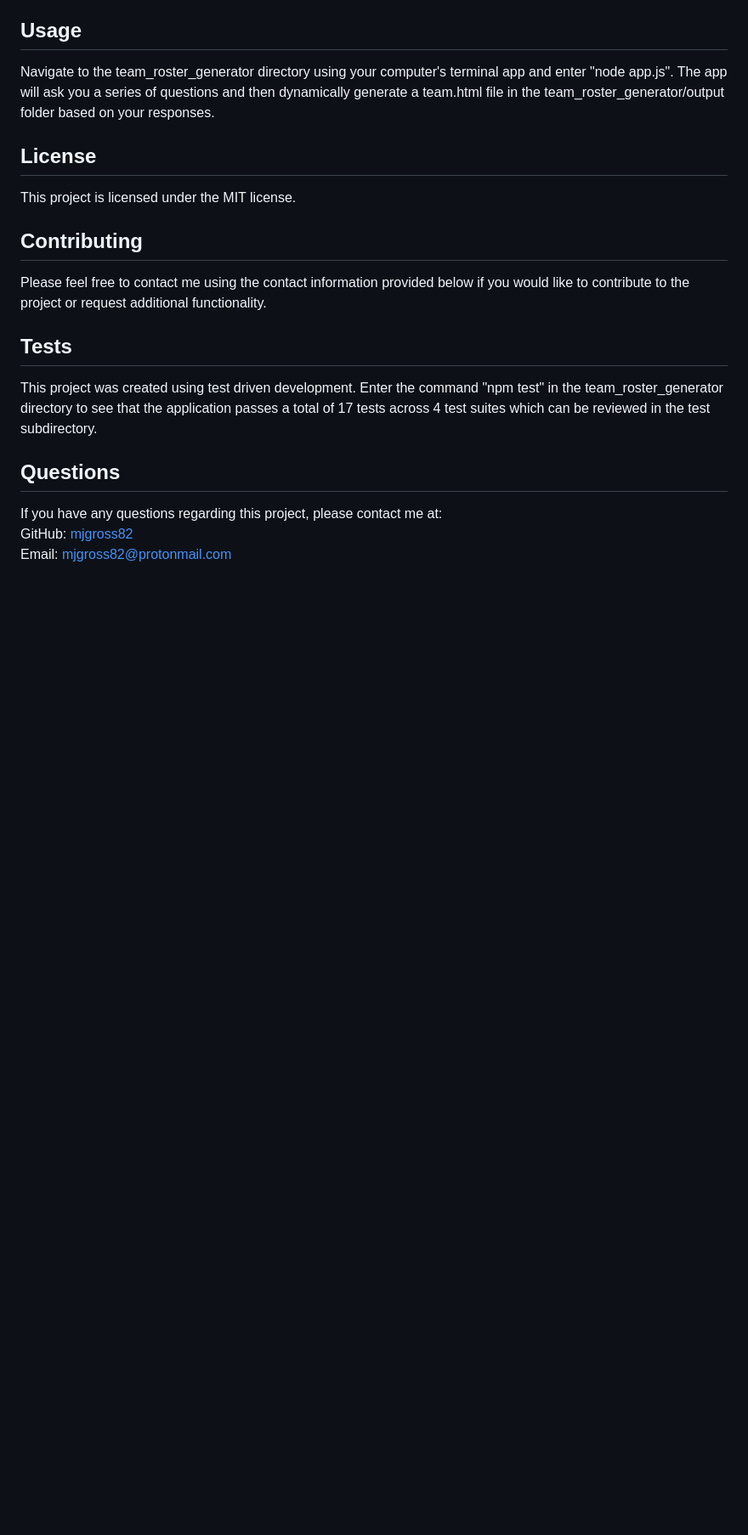
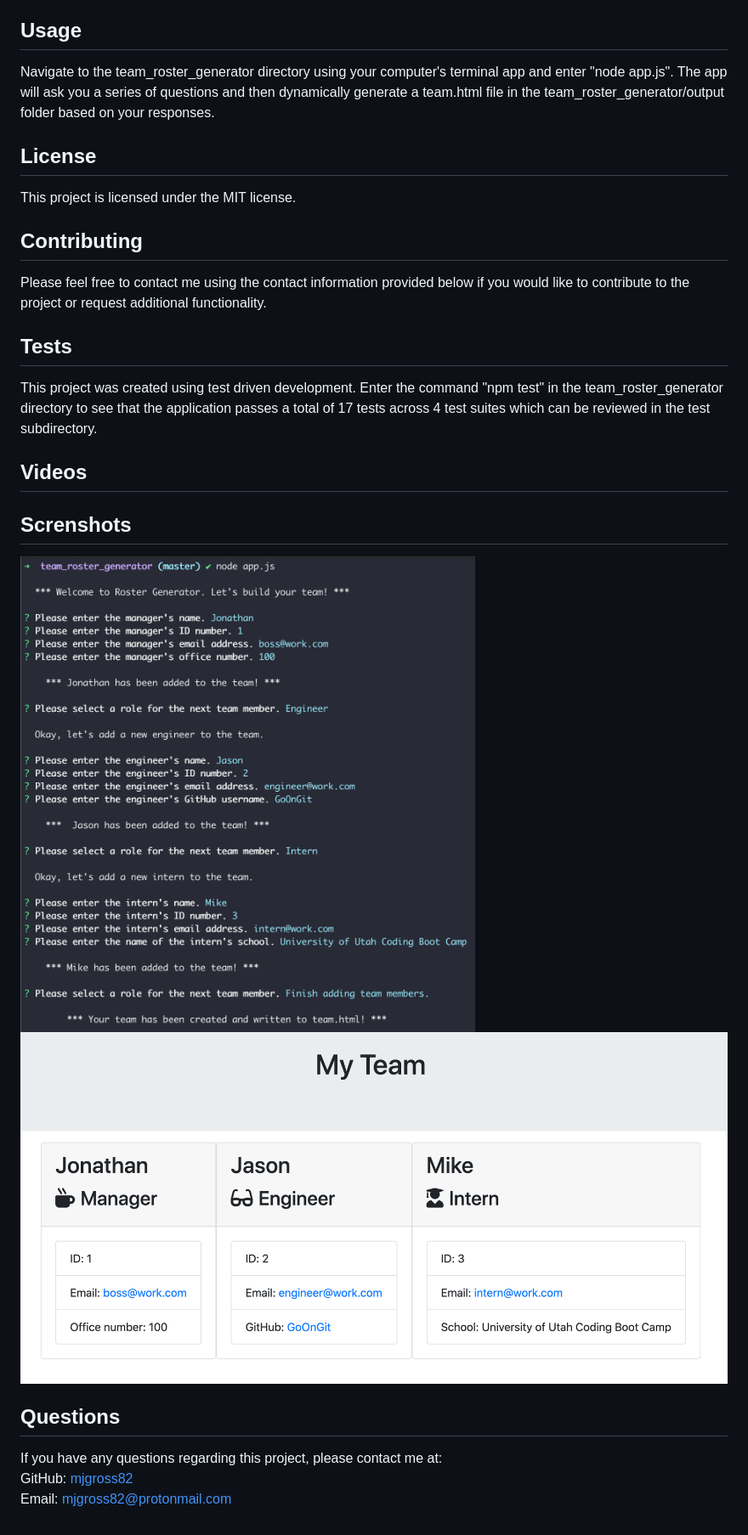
Before and after one commit to mjgross82/team_roster_generator, a Markdown page: README.md, the part around the change printed below. Shown: that part at 85% size. Drawn GitHub-style; pictures changed too: assets/htmlSS.png (added), assets/terminalSS.png (added); blank space fills up the shorter version.

Commit message:
Added screenshots to README.md.

```diff
--- a/README.md
+++ b/README.md
@@ -20,6 +22,11 @@
   Please feel free to contact me using the contact information provided below if you would like to contribute to the project or request additional functionality.
   ## Tests
   This project was created using test driven development. Enter the command "npm test" in the team_roster_generator directory to see that the application passes a total of 17 tests across 4 test suites which can be reviewed in the test subdirectory.
+  ## Videos
+
+  ## Screnshots
+  ![Command Line Interface App screenshot](./assets/terminalSS.png)
+  ![Sample HTML screenshot](./assets/htmlSS.png)
   ## Questions
   If you have any questions regarding this project, please contact me at:
   GitHub: [mjgross82](https://github.com/mjgross82)
```
Also changed, not shown: other parts of README.md (+3 -1 lines), 1 other file.
